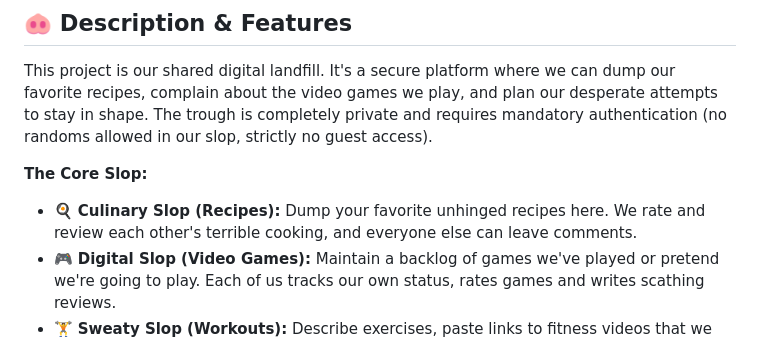
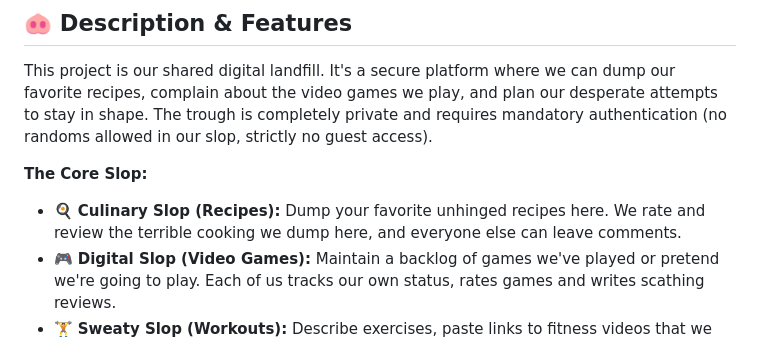
Before and after one commit to NoroiMusha37/friendslop-site, a Markdown page: README.md, the part around the change. Rendered like a GitHub page.

```diff
--- a/README.md
+++ b/README.md
@@ -19,8 +19,8 @@ requires mandatory authentication (no randoms allowed in our slop, strictly no g
 
 **The Core Slop:**
 
-* 🍳 **Culinary Slop (Recipes):** Dump your favorite unhinged recipes here. We rate and review each other's terrible
-  cooking, and everyone else can leave comments.
+* 🍳 **Culinary Slop (Recipes):** Dump your favorite unhinged recipes here. We rate and review the terrible cooking we
+  dump here, and everyone else can leave comments.
 * 🎮 **Digital Slop (Video Games):** Maintain a backlog of games we've played or pretend we're going to play. Each of us
   tracks our own status, rates games and writes scathing reviews.
 * 🏋️ **Sweaty Slop (Workouts):** Describe exercises, paste links to fitness videos that we will probably ignore, and
```
Also changed, not shown: CLAUDE.md (+5 -0 lines), docs/adr.md (+35 -14 lines), docs/db-games.png (added), docs/db-recipes.png (added), docs/db-training.png (added).
